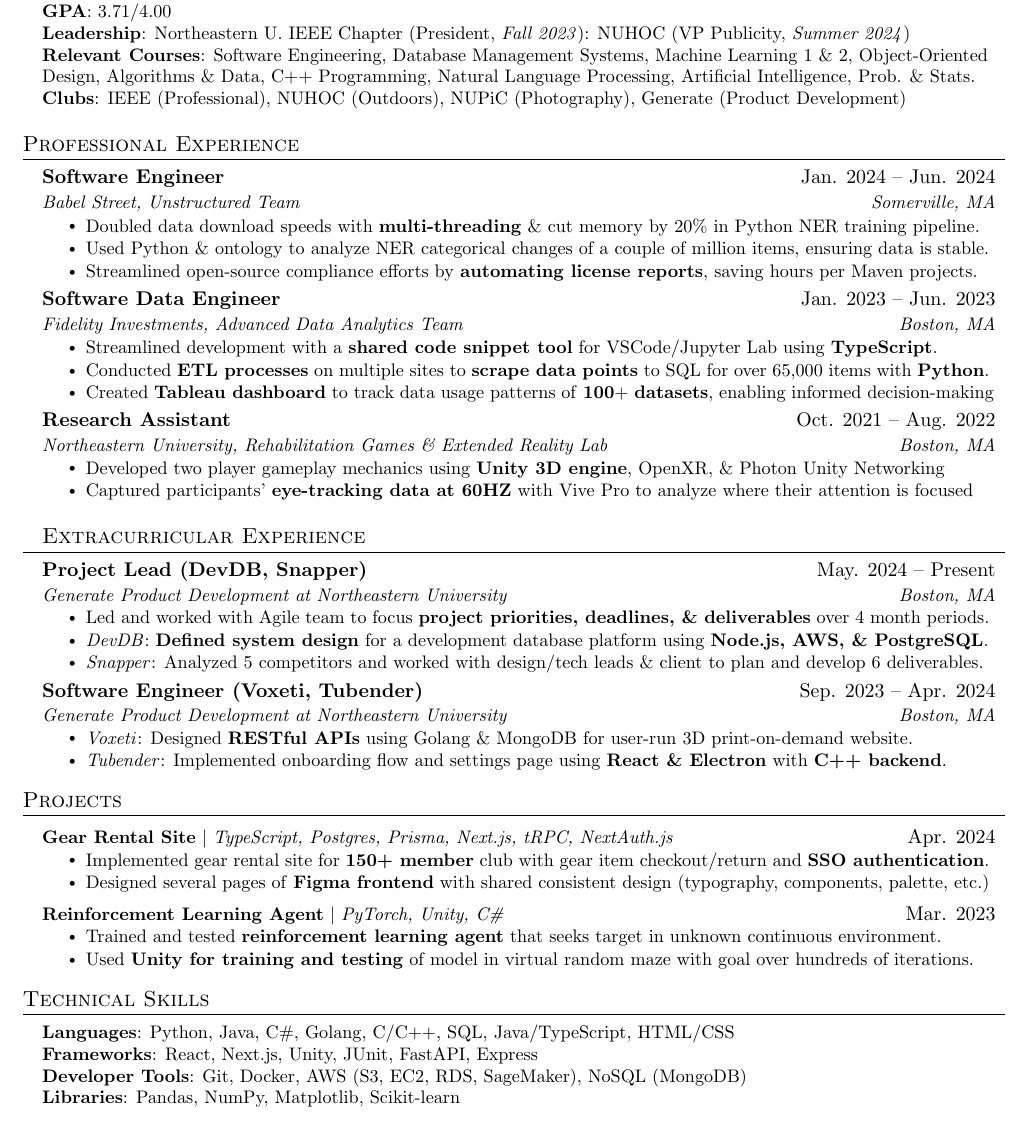
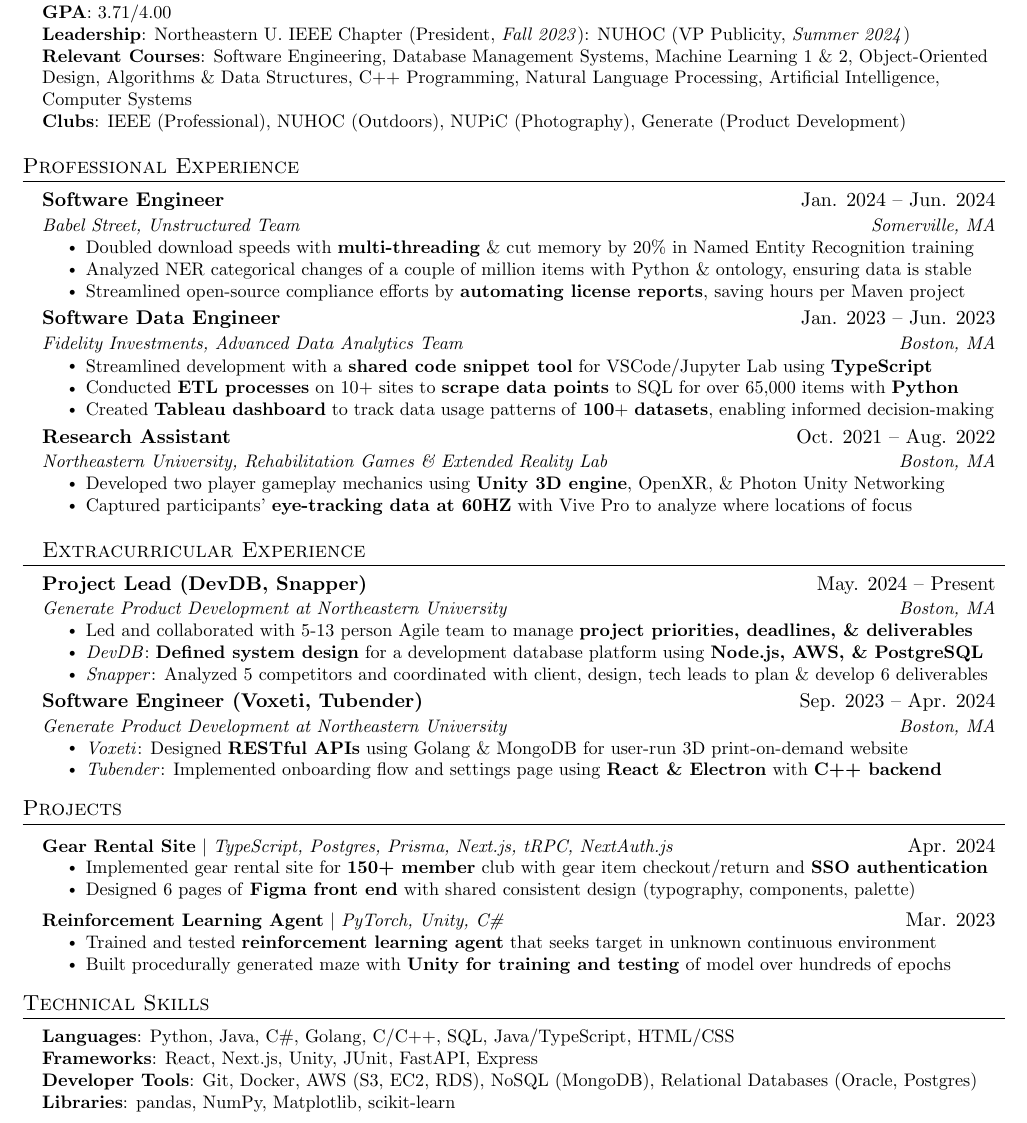
Before and after one commit to natesawant/resume, a LaTeX CV (Nathaniel_Sawant_resume.tex): part of the page, cut so that both start at the same text. Compiled offline with pdfLaTeX.

Commit message:
Better!?

```diff
--- a/Nathaniel_Sawant_resume.tex
+++ b/Nathaniel_Sawant_resume.tex
@@ -132,7 +132,7 @@
   \small{\item{
         \textbf{GPA}{: 3.71/4.00} \\
         \textbf{Leadership}{: Northeastern U. IEEE Chapter (President, \emph{Fall 2023})}{: NUHOC (VP Publicity, \emph{Summer 2024})} \\
-        \textbf{Relevant Courses}{: Software Engineering, Database Management Systems, Machine Learning 1 \& 2, Object-Oriented Design, Algorithms \& Data, C++ Programming, Natural Language Processing, Artificial Intelligence, Prob. \& Stats.} \\
+        \textbf{Relevant Courses}{: Software Engineering, Database Management Systems, Machine Learning 1 \& 2, Object-Oriented Design, Algorithms \& Data Structures, C++ Programming, Natural Language Processing, Artificial Intelligence, Computer Systems} \\
         \textbf{Clubs}{: IEEE (Professional), NUHOC (Outdoors), NUPiC (Photography), Generate (Product Development)} \\
         }}
 \end{itemize}
@@ -157,17 +157,17 @@
 {Software Engineer}{Jan. 2024 -- Jun. 2024}
 {Babel Street, Unstructured Team}{Somerville, MA}
 \resumeItemListStart
-\resumeItem{Doubled data download speeds with \textbf{multi-threading} \& cut memory by 20\% in Python NER training pipeline.}
-\resumeItem{Used Python \& ontology to analyze NER categorical changes of a couple of million items, ensuring data is stable.}
-\resumeItem{Streamlined open-source compliance efforts by \textbf{automating license reports}, saving hours per Maven projects.}
+\resumeItem{Doubled download speeds with \textbf{multi-threading} \& cut memory by 20\% in Named Entity Recognition training}
+\resumeItem{Analyzed NER categorical changes of a couple of million items with Python \& ontology, ensuring data is stable}
+\resumeItem{Streamlined open-source compliance efforts by \textbf{automating license reports}, saving hours per Maven project}
 \resumeItemListEnd
 
 \resumeSubheading
 {Software Data Engineer}{Jan. 2023 -- Jun. 2023}
 {Fidelity Investments, Advanced Data Analytics Team}{Boston, MA}
 \resumeItemListStart
-\resumeItem{Streamlined development with a \textbf{shared code snippet tool} for VSCode/Jupyter Lab using \textbf{TypeScript}.}
-\resumeItem{Conducted \textbf{ETL processes} on multiple sites to \textbf{scrape data points} to SQL for over 65,000 items with \textbf{Python}.}
+\resumeItem{Streamlined development with a \textbf{shared code snippet tool} for VSCode/Jupyter Lab using \textbf{TypeScript}}
+\resumeItem{Conducted \textbf{ETL processes} on 10+ sites to \textbf{scrape data points} to SQL for over 65,000 items with \textbf{Python}}
 \resumeItem{Created \textbf{Tableau dashboard} to track data usage patterns of \textbf{100}+ \textbf{datasets}, enabling informed decision-making}
 \resumeItemListEnd
 
@@ -176,7 +176,7 @@
 {Northeastern University, Rehabilitation Games \& Extended Reality Lab}{Boston, MA}
 \resumeItemListStart
 \resumeItem{Developed two player gameplay mechanics using \textbf{Unity 3D engine}, OpenXR, \& Photon Unity Networking}
-\resumeItem{Captured participants' \textbf{eye-tracking data at 60HZ} with Vive Pro to analyze where their attention is focused}
+\resumeItem{Captured participants' \textbf{eye-tracking data at 60HZ} with Vive Pro to analyze where locations of focus}
 \resumeItemListEnd
 
 \resumeSubHeadingListEnd
@@ -189,16 +189,16 @@
 {Project Lead (DevDB, Snapper)}{May. 2024 -- Present}
 {Generate Product Development at Northeastern University}{Boston, MA}
 \resumeItemListStart
-\resumeItem{Led and worked with Agile team to focus \textbf{project priorities, deadlines, \& deliverables} over 4 month periods.}
-\resumeItem{\textit{DevDB}: \textbf{Defined system design} for a development database platform using \textbf{Node.js, AWS, \& PostgreSQL}.}
-\resumeItem{\textit{Snapper}: Analyzed 5 competitors and worked with design/tech leads \& client to plan and develop 6 deliverables.}
+\resumeItem{Led and collaborated with 5-13 person Agile team to manage \textbf{project priorities, deadlines, \& deliverables}}
+\resumeItem{\textit{DevDB}: \textbf{Defined system design} for a development database platform using \textbf{Node.js, AWS, \& PostgreSQL}}
+\resumeItem{\textit{Snapper}: Analyzed 5 competitors and coordinated with client, design, tech leads to plan \& develop 6 deliverables}
 \resumeItemListEnd
 \resumeSubheading
 {Software Engineer (Voxeti, Tubender)}{Sep. 2023 -- Apr. 2024}
 {Generate Product Development at Northeastern University}{Boston, MA}
 \resumeItemListStart
-\resumeItem{\textit{Voxeti}: Designed \textbf{RESTful APIs} using Golang \& MongoDB for user-run 3D print-on-demand website.}
-\resumeItem{\textit{Tubender}: Implemented onboarding flow and settings page using \textbf{React \& Electron} with \textbf{C++ backend}.}
+\resumeItem{\textit{Voxeti}: Designed \textbf{RESTful APIs} using Golang \& MongoDB for user-run 3D print-on-demand website}
+\resumeItem{\textit{Tubender}: Implemented onboarding flow and settings page using \textbf{React \& Electron} with \textbf{C++ backend}}
 \resumeItemListEnd
 
 \resumeSubHeadingListEnd
@@ -209,14 +209,14 @@
 \resumeProjectHeading
 {\textbf{Gear Rental Site} $|$ \emph{TypeScript, Postgres, Prisma, Next.js, tRPC, NextAuth.js}}{Apr. 2024}
 \resumeItemListStart
-\resumeItem{Implemented gear rental site for \textbf{150+ member} club with gear item checkout/return and \textbf{SSO authentication}.}
-\resumeItem{Designed several pages of \textbf{Figma frontend} with shared consistent design (typography, components, palette, etc.)}
+\resumeItem{Implemented gear rental site for \textbf{150+ member} club with gear item checkout/return and \textbf{SSO authentication}}
+\resumeItem{Designed 6 pages of \textbf{Figma front end} with shared consistent design (typography, components, palette)}
 \resumeItemListEnd
 \resumeProjectHeading
 {\textbf{Reinforcement Learning Agent} $|$ \emph{PyTorch, Unity, C\#}}{Mar. 2023}
 \resumeItemListStart
-\resumeItem{Trained and tested \textbf{reinforcement learning agent} that seeks target in unknown continuous environment.}
-\resumeItem{Used \textbf{Unity for training and testing} of model in virtual random maze with goal over hundreds of iterations.}
+\resumeItem{Trained and tested \textbf{reinforcement learning agent} that seeks target in unknown continuous environment}
+\resumeItem{Built procedurally generated maze with \textbf{Unity for training and testing} of model over hundreds of epochs}
 \resumeItemListEnd
 \resumeSubHeadingListEnd
 
@@ -228,8 +228,8 @@
   \small{\item{
         \textbf{Languages}{: Python, Java, C\#, Golang, C/C++, SQL, Java/TypeScript, HTML/CSS} \\
         \textbf{Frameworks}{: React, Next.js, Unity, JUnit, FastAPI, Express} \\
-        \textbf{Developer Tools}{: Git, Docker, AWS (S3, EC2, RDS, SageMaker), NoSQL (MongoDB)} \\
-        \textbf{Libraries}{: Pandas, NumPy, Matplotlib, Scikit-learn}
+        \textbf{Developer Tools}{: Git, Docker, AWS (S3, EC2, RDS), NoSQL (MongoDB), Relational Databases (Oracle, Postgres)} \\
+        \textbf{Libraries}{: pandas, NumPy, Matplotlib, scikit-learn}
         }}
 \end{itemize}
 
```
Also changed, not shown: Nathaniel_Sawant_resume.pdf.
